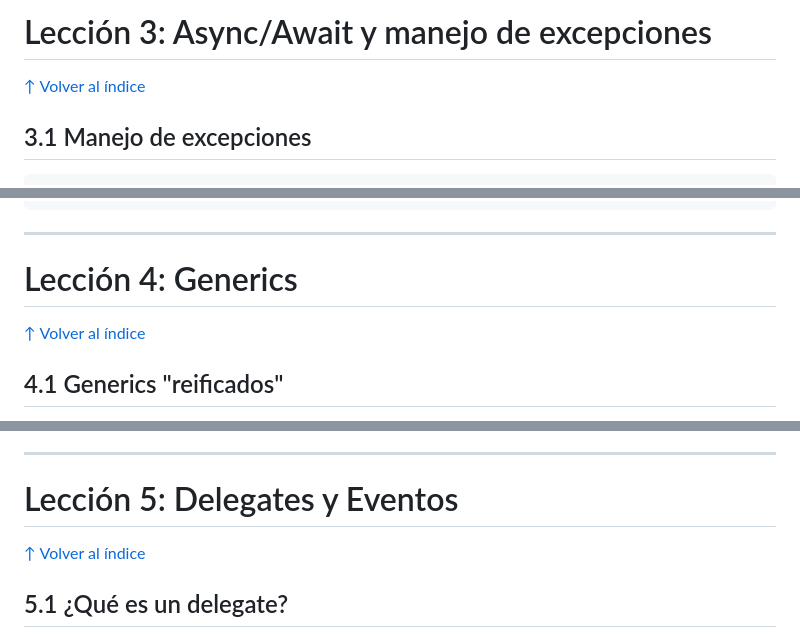
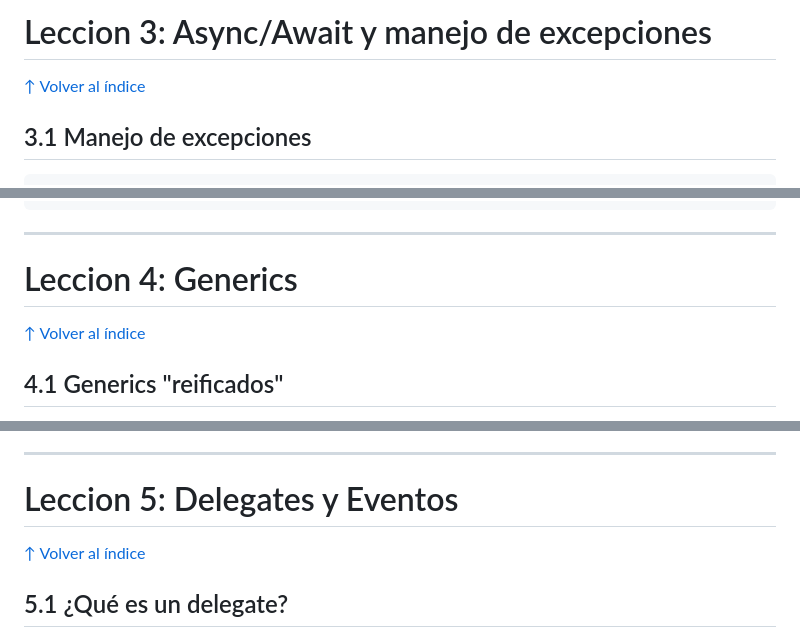
Before and after one commit to IgorDAM/Proyecto_CSharp, a Markdown page: GUIA_DEFINITIVA_CSHARP_1.md, 3 parts joined by grey strips. GitHub-like rendering.

```diff
--- a/GUIA_DEFINITIVA_CSHARP_1.md
+++ b/GUIA_DEFINITIVA_CSHARP_1.md
@@ -522,8 +524,8 @@ Con una lista de al menos 5 libros:
 <a id="lección-3-asyncawait-y-manejo-de-excepciones"></a>
 
-# Lección 3: Async/Await y manejo de excepciones
-
-[↑ Volver al índice](#índice)
+# Leccion 3: Async/Await y manejo de excepciones
+
+[↑ Volver al índice](#indice)
 
 ## 3.1 Manejo de excepciones
 
@@ -880,9 +882,9 @@ namespace repositorio
 <a id="leccion-4-generics"></a>
 <a id="lección-4-generics"></a>
 
-# Lección 4: Generics
-
-[↑ Volver al índice](#índice)
+# Leccion 4: Generics
+
+[↑ Volver al índice](#indice)
 
 ## 4.1 Generics "reificados"
 
@@ -1031,9 +1033,9 @@ Esto es literalmente cómo está construido `Dictionary<TKey, TValue>` intername
 <a id="leccion-5-delegates-y-eventos"></a>
 <a id="lección-5-delegates-y-eventos"></a>
 
-# Lección 5: Delegates y Eventos
-
-[↑ Volver al índice](#índice)
+# Leccion 5: Delegates y Eventos
+
+[↑ Volver al índice](#indice)
 
 ## 5.1 ¿Qué es un delegate?
 
```
Also changed, not shown: other parts of GUIA_DEFINITIVA_CSHARP_1.md (+49 -47 lines).
